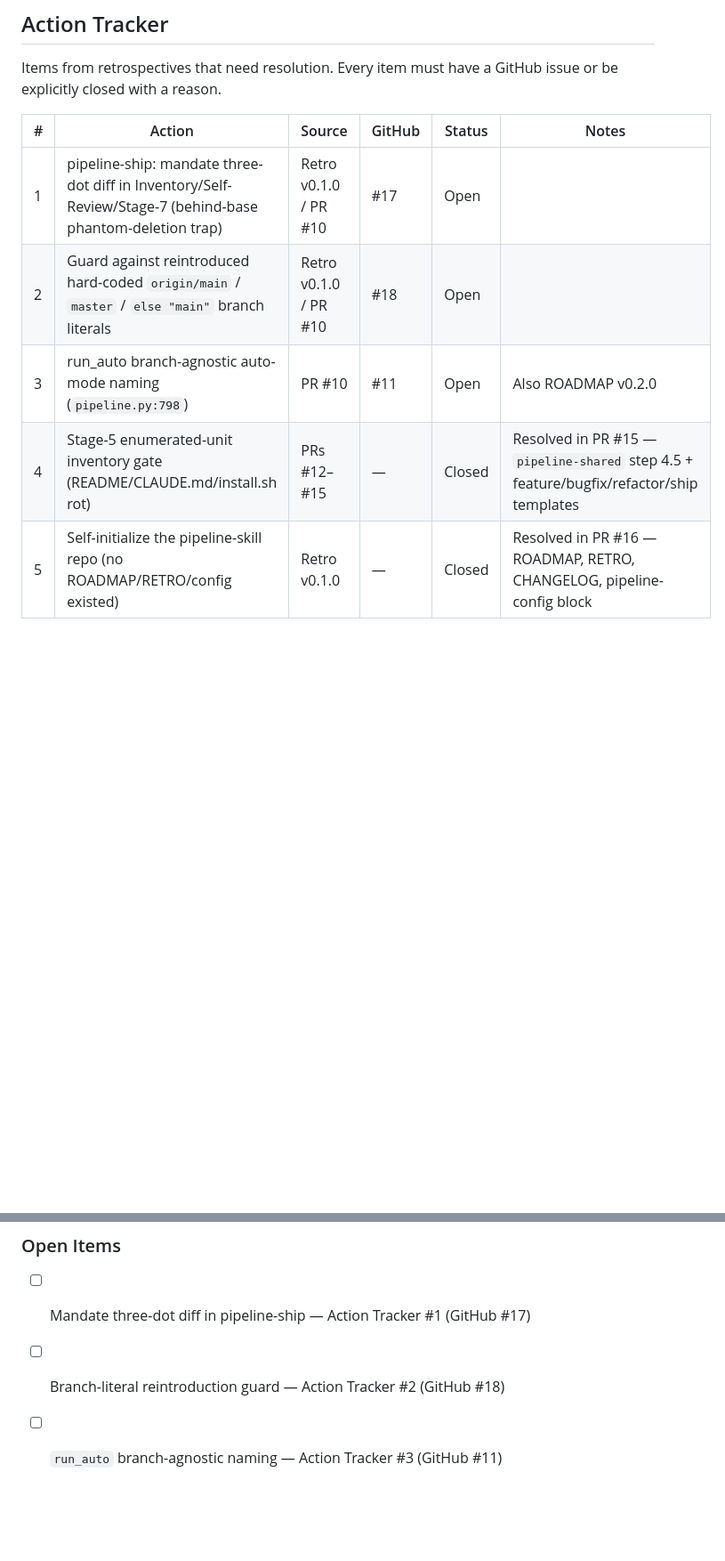
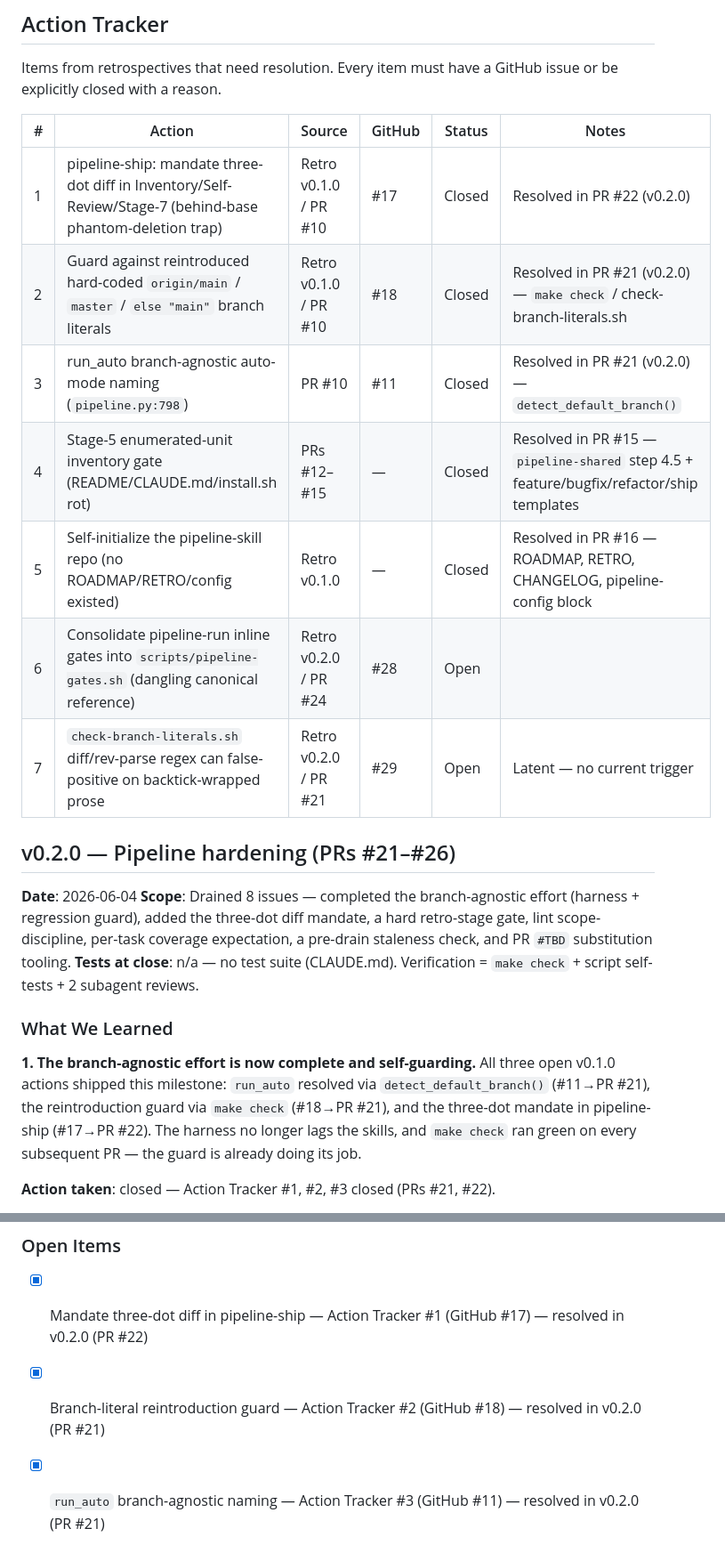
Before and after one commit to johnrtipton/pipeline-skills, a Markdown page: RETRO.md, 2 parts joined by grey strips. Shown at 89% size. Rendered like a GitHub page; blank space fills up the shorter version.

```diff
--- a/RETRO.md
+++ b/RETRO.md
@@ -7,11 +7,13 @@ issue or be explicitly closed with a reason.
 
 | # | Action | Source | GitHub | Status | Notes |
 |---|--------|--------|--------|--------|-------|
-| 1 | pipeline-ship: mandate three-dot diff in Inventory/Self-Review/Stage-7 (behind-base phantom-deletion trap) | Retro v0.1.0 / PR #10 | #17 | Open | |
-| 2 | Guard against reintroduced hard-coded `origin/main` / `master` / `else "main"` branch literals | Retro v0.1.0 / PR #10 | #18 | Open | |
-| 3 | run_auto branch-agnostic auto-mode naming (`pipeline.py:798`) | PR #10 | #11 | Open | Also ROADMAP v0.2.0 |
+| 1 | pipeline-ship: mandate three-dot diff in Inventory/Self-Review/Stage-7 (behind-base phantom-deletion trap) | Retro v0.1.0 / PR #10 | #17 | Closed | Resolved in PR #22 (v0.2.0) |
+| 2 | Guard against reintroduced hard-coded `origin/main` / `master` / `else "main"` branch literals | Retro v0.1.0 / PR #10 | #18 | Closed | Resolved in PR #21 (v0.2.0) — `make check` / check-branch-literals.sh |
+| 3 | run_auto branch-agnostic auto-mode naming (`pipeline.py:798`) | PR #10 | #11 | Closed | Resolved in PR #21 (v0.2.0) — `detect_default_branch()` |
 | 4 | Stage-5 enumerated-unit inventory gate (README/CLAUDE.md/install.sh rot) | PRs #12–#15 | — | Closed | Resolved in PR #15 — `pipeline-shared` step 4.5 + feature/bugfix/refactor/ship templates |
 | 5 | Self-initialize the pipeline-skill repo (no ROADMAP/RETRO/config existed) | Retro v0.1.0 | — | Closed | Resolved in PR #16 — ROADMAP, RETRO, CHANGELOG, pipeline-config block |
+| 6 | Consolidate pipeline-run inline gates into `scripts/pipeline-gates.sh` (dangling canonical reference) | Retro v0.2.0 / PR #24 | #28 | Open | |
+| 7 | `check-branch-literals.sh` diff/rev-parse regex can false-positive on backtick-wrapped prose | Retro v0.2.0 / PR #21 | #29 | Open | Latent — no current trigger |
 
 <!-- Milestone retro entry template:
 ## <milestone> — <Title> (PRs #NN–#MM)
@@ -22,3 +24,17 @@ issue or be explicitly closed with a reason.
 ### Review Stats
 ### Open Items
 -->
+
+## v0.2.0 — Pipeline hardening (PRs #21–#26)
+
+**Date**: 2026-06-04
+**Scope**: Drained 8 issues — completed the branch-agnostic effort (harness + regression guard), added the three-dot diff mandate, a hard retro-stage gate, lint scope-discipline, per-task coverage expectation, a pre-drain staleness check, and PR `#TBD` substitution tooling.
+**Tests at close**: n/a — no test suite (CLAUDE.md). Verification = `make check` + script self-tests + 2 subagent reviews.
+
+### What We Learned
+
+**1. The branch-agnostic effort is now complete and self-guarding.**
+All three open v0.1.0 actions shipped this milestone: `run_auto` resolved via `detect_default_branch()` (#11→PR #21), the reintroduction guard via `make check` (#18→PR #21), and the three-dot mandate in pipeline-ship (#17→PR #22). The harness no longer lags the skills, and `make check` ran green on every subsequent PR — the guard is already doing its job.
+
+**Action taken**: closed — Action Tracker #1, #2, #3 closed (PRs #21, #22).
+
@@ -78,6 +134,6 @@ All six skills became branch-agnostic in PR #10, but `pipeline.py` `run_auto` st
 
 ### Open Items
 
-- [ ] Mandate three-dot diff in pipeline-ship — Action Tracker #1 (GitHub #17)
-- [ ] Branch-literal reintroduction guard — Action Tracker #2 (GitHub #18)
-- [ ] `run_auto` branch-agnostic naming — Action Tracker #3 (GitHub #11)
+- [x] Mandate three-dot diff in pipeline-ship — Action Tracker #1 (GitHub #17) — resolved in v0.2.0 (PR #22)
+- [x] Branch-literal reintroduction guard — Action Tracker #2 (GitHub #18) — resolved in v0.2.0 (PR #21)
+- [x] `run_auto` branch-agnostic naming — Action Tracker #3 (GitHub #11) — resolved in v0.2.0 (PR #21)
```
Also changed, not shown: other parts of RETRO.md (+40 -0 lines).
